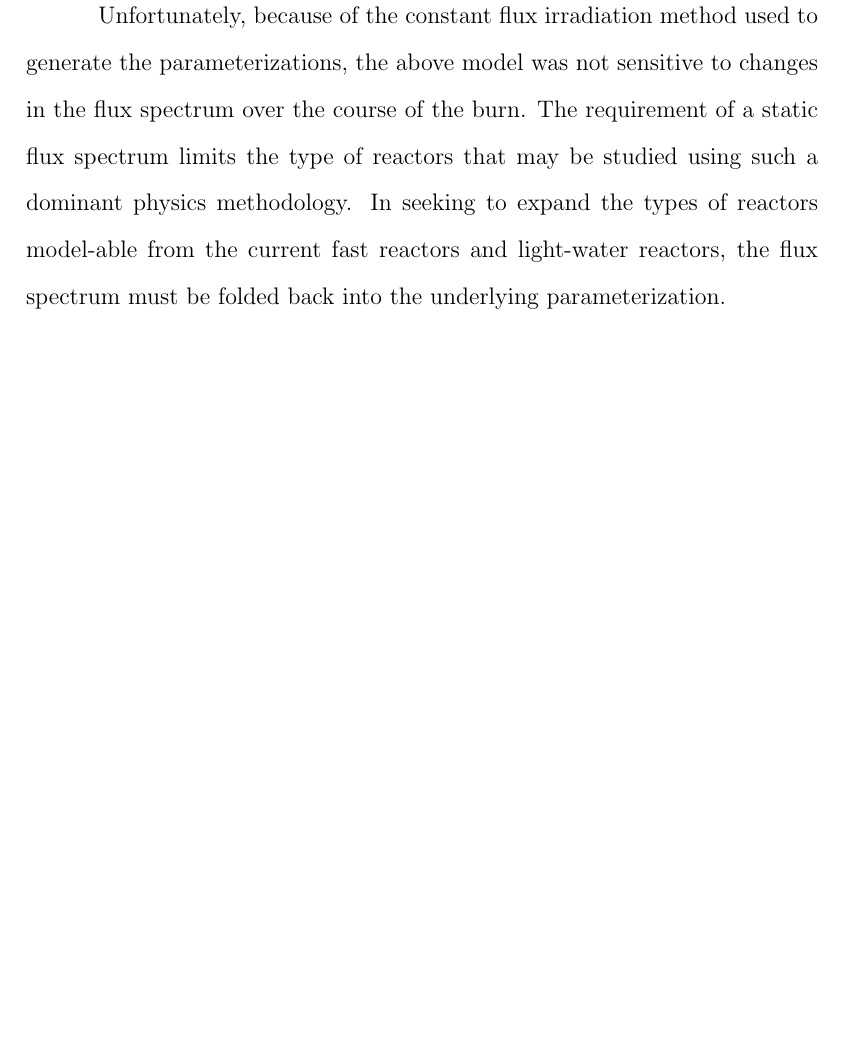
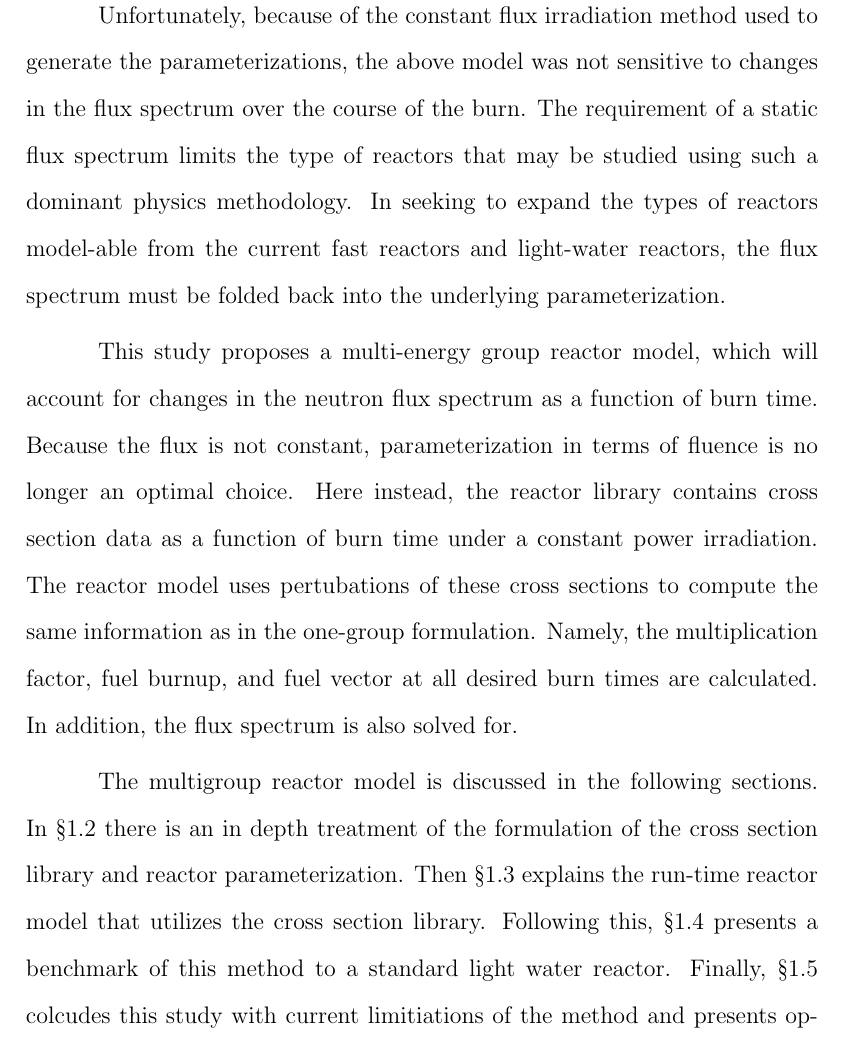
Before and after one commit to scopatz/dissertation, a LaTeX thesis (disstemplate.tex, which reads multigroup_method/multigroup_paper.tex): part of page 12 of 62 before the commit and part of page 12 of 63 after it, cut so that both start at the same text, the shorter picture padded with empty space. Compiled offline with pdfLaTeX.

Commit message:
First cut of intro text.

```diff
--- a/multigroup_method/multigroup_paper.tex
+++ b/multigroup_method/multigroup_paper.tex
@@ -25,6 +25,22 @@ dominant physics methodology.  In seeking to expand the types of reactors model-
 current fast reactors and light-water reactors, the flux spectrum must be folded back into the
 underlying parameterization.
 
+This study proposes a multi-energy group reactor model, which will account for changes in the neutron
+flux spectrum as a function of burn time.  Because the flux is not constant, parameterization in
+terms of fluence is no longer an optimal choice.  Here instead, the reactor library contains
+cross section data as a function of burn time under a constant power irradiation.  The reactor model
+uses pertubations of these cross sections to compute the same information as in the one-group
+formulation.  Namely, the multiplication factor, fuel burnup, and fuel vector at all desired burn times
+are calculated.  In addition, the flux spectrum is also solved for.
+
+The multigroup reactor model is discussed in the following sections.  In \S \ref{mg_sec:xs_gen}
+there is an in depth treatment of the formulation of the cross section library and reactor
+parameterization.  Then \S \ref{mg_sec:rmg_model} explains the run-time reactor model that
+utilizes the cross section library.  Following this, \S \ref{mg_sec:benchmark} presents a
+benchmark of this method to a standard light water reactor.  Finally, \S \ref{mg_sec:conc}
+colcudes this study with current limitiations of the method and presents opportunities for
+future work.
+
 
 \section{Multigroup Cross Section Generation}
 \index{Multigroup Cross Section Generatrion@\emph{Multigroup Cross Section Generation}}
```
Also changed, not shown: multigroup_method/multigroup_paper.tex (3 more changed lines).
